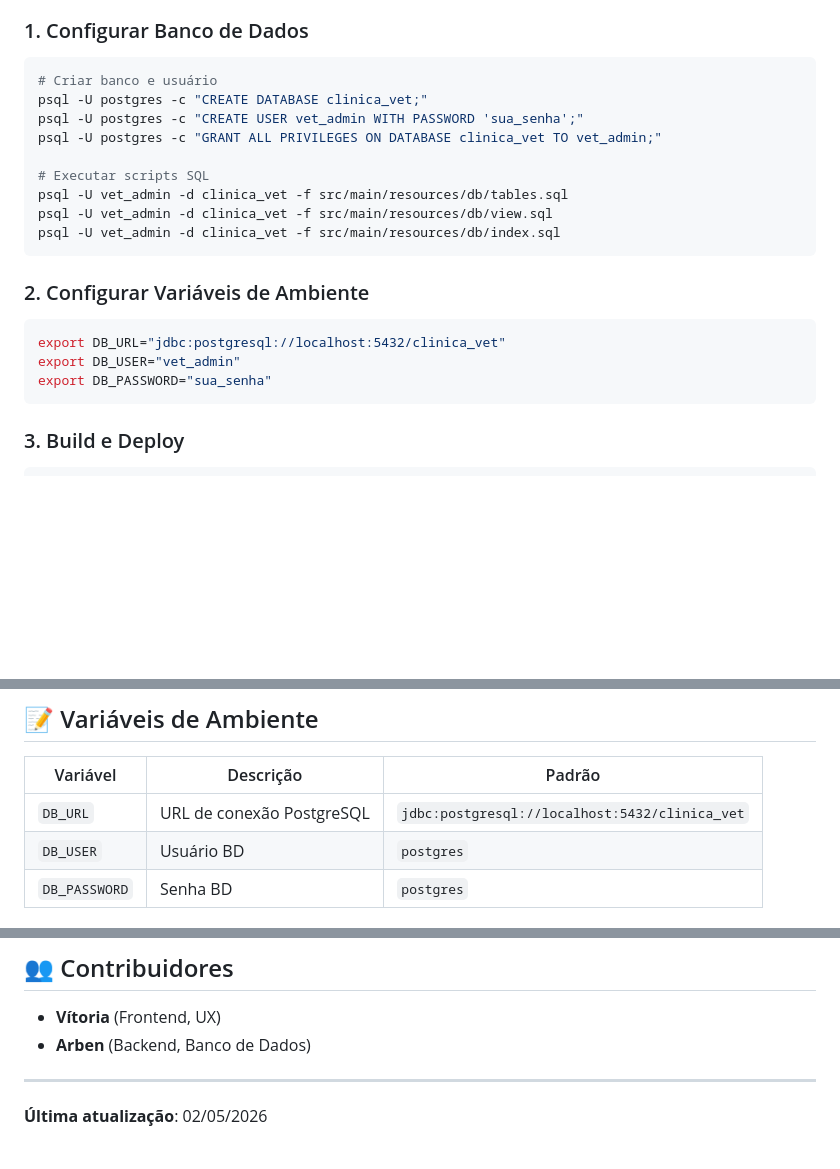
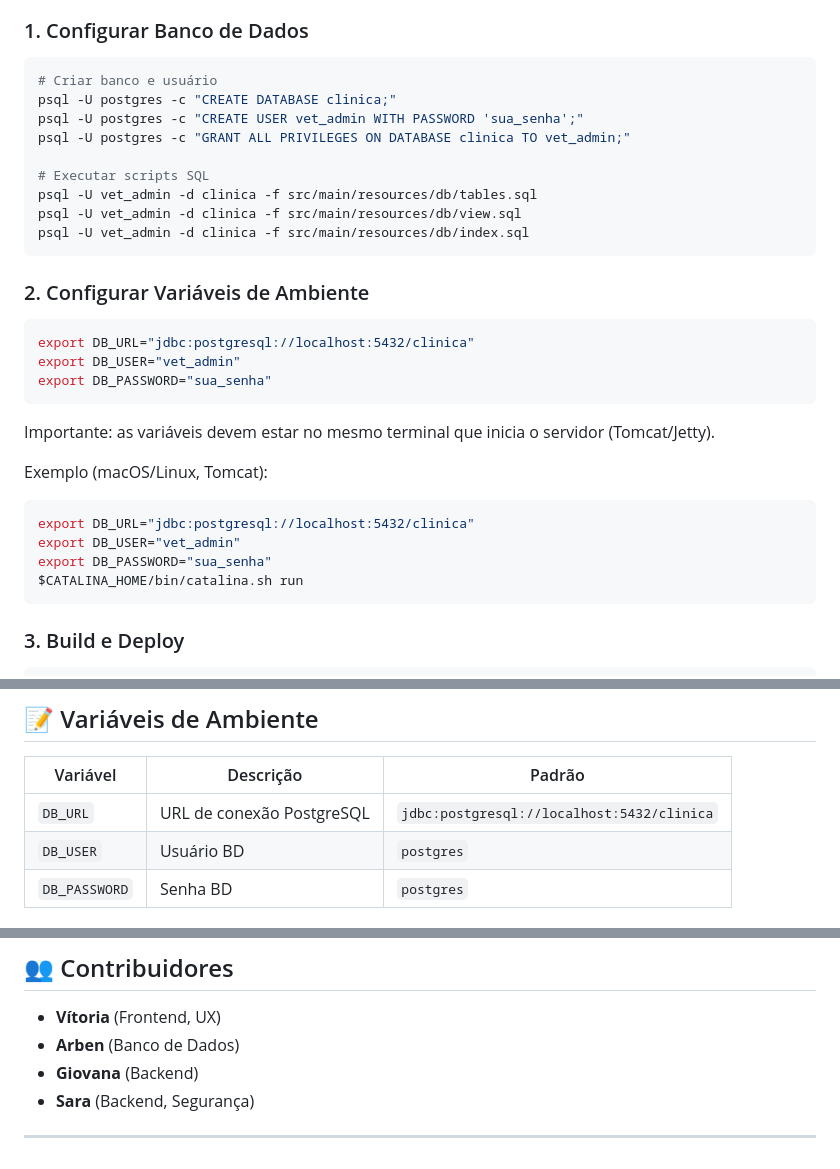
Before and after one commit to gsnog/gestao-clinica-veterinaria, a Markdown page: README.md, 3 parts joined by grey strips. Drawn GitHub-style; blank space fills up the shorter version.

Commit message:
docs: update README with frontend improvements and setup instructions

````diff
--- a/README.md
+++ b/README.md
@@ -48,22 +48,33 @@ src/main/
 
 ```bash
 # Criar banco e usuário
-psql -U postgres -c "CREATE DATABASE clinica_vet;"
+psql -U postgres -c "CREATE DATABASE clinica;"
 psql -U postgres -c "CREATE USER vet_admin WITH PASSWORD 'sua_senha';"
-psql -U postgres -c "GRANT ALL PRIVILEGES ON DATABASE clinica_vet TO vet_admin;"
+psql -U postgres -c "GRANT ALL PRIVILEGES ON DATABASE clinica TO vet_admin;"
 
 # Executar scripts SQL
-psql -U vet_admin -d clinica_vet -f src/main/resources/db/tables.sql
-psql -U vet_admin -d clinica_vet -f src/main/resources/db/view.sql
-psql -U vet_admin -d clinica_vet -f src/main/resources/db/index.sql
+psql -U vet_admin -d clinica -f src/main/resources/db/tables.sql
+psql -U vet_admin -d clinica -f src/main/resources/db/view.sql
+psql -U vet_admin -d clinica -f src/main/resources/db/index.sql
 ```
 
 ### 2. Configurar Variáveis de Ambiente
 
 ```bash
-export DB_URL="jdbc:postgresql://localhost:5432/clinica_vet"
+export DB_URL="jdbc:postgresql://localhost:5432/clinica"
 export DB_USER="vet_admin"
 export DB_PASSWORD="sua_senha"
+```
+
+Importante: as variáveis devem estar no mesmo terminal que inicia o servidor (Tomcat/Jetty).
+
+Exemplo (macOS/Linux, Tomcat):
+
+```bash
+export DB_URL="jdbc:postgresql://localhost:5432/clinica"
+export DB_USER="vet_admin"
+export DB_PASSWORD="sua_senha"
+$CATALINA_HOME/bin/catalina.sh run
 ```
 
 ### 3. Build e Deploy
@@ -246,7 +257,7 @@ veterinario_id (FK → usuario.id onde role=VETERINARIO)
 
 | Variável | Descrição | Padrão |
 |----------|-----------|--------|
-| `DB_URL` | URL de conexão PostgreSQL | `jdbc:postgresql://localhost:5432/clinica_vet` |
+| `DB_URL` | URL de conexão PostgreSQL | `jdbc:postgresql://localhost:5432/clinica` |
 | `DB_USER` | Usuário BD | `postgres` |
 | `DB_PASSWORD` | Senha BD | `postgres` |
 
@@ -302,8 +313,8 @@ Projeto educacional - UFF 2026
 ## 👥 Contribuidores
 
 - **Vítoria** (Frontend, UX)
-- **Arben** (Backend, Banco de Dados)
+- **Arben** (Banco de Dados)
+- **Giovana** (Backend)
+- **Sara** (Backend, Segurança)
 
 ---
-
-**Última atualização**: 02/05/2026
````
Also changed, not shown: other parts of README.md (+1 -1 lines).
